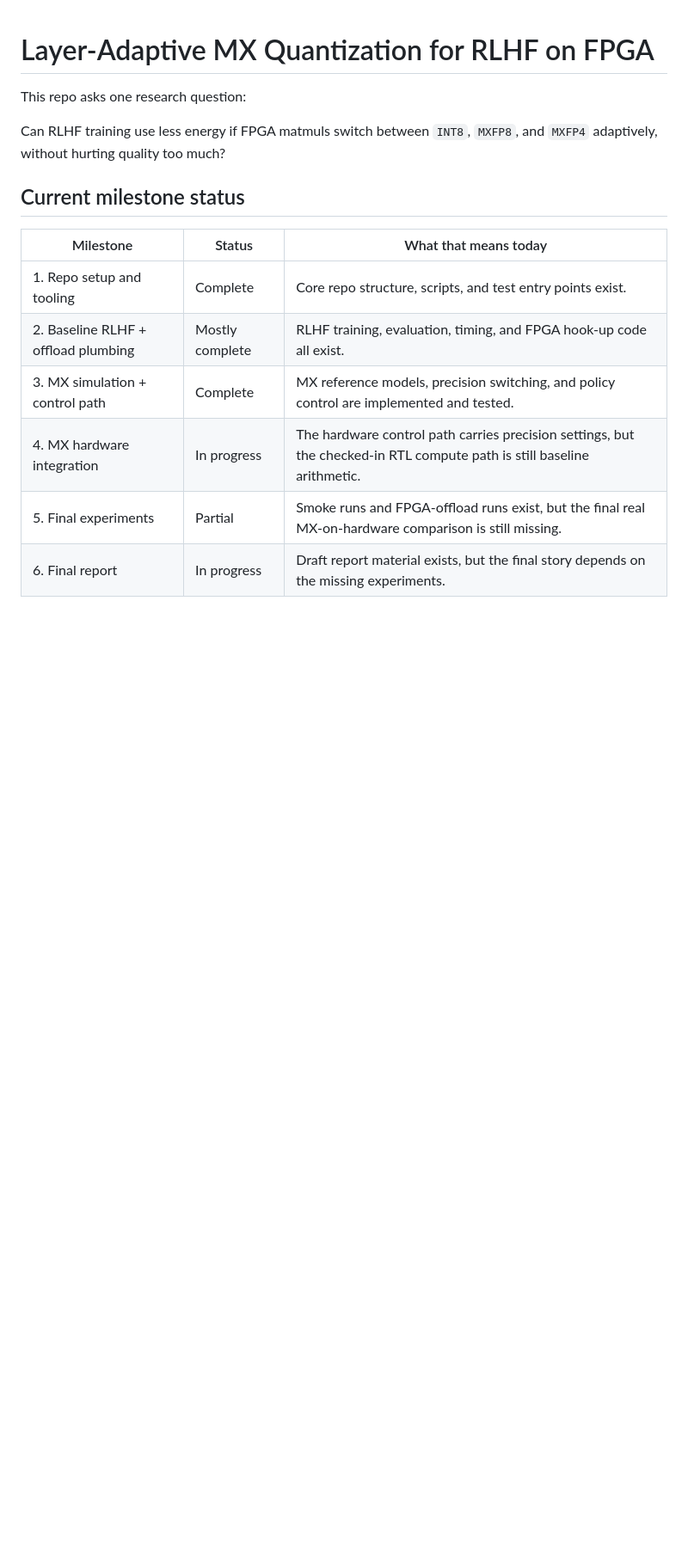
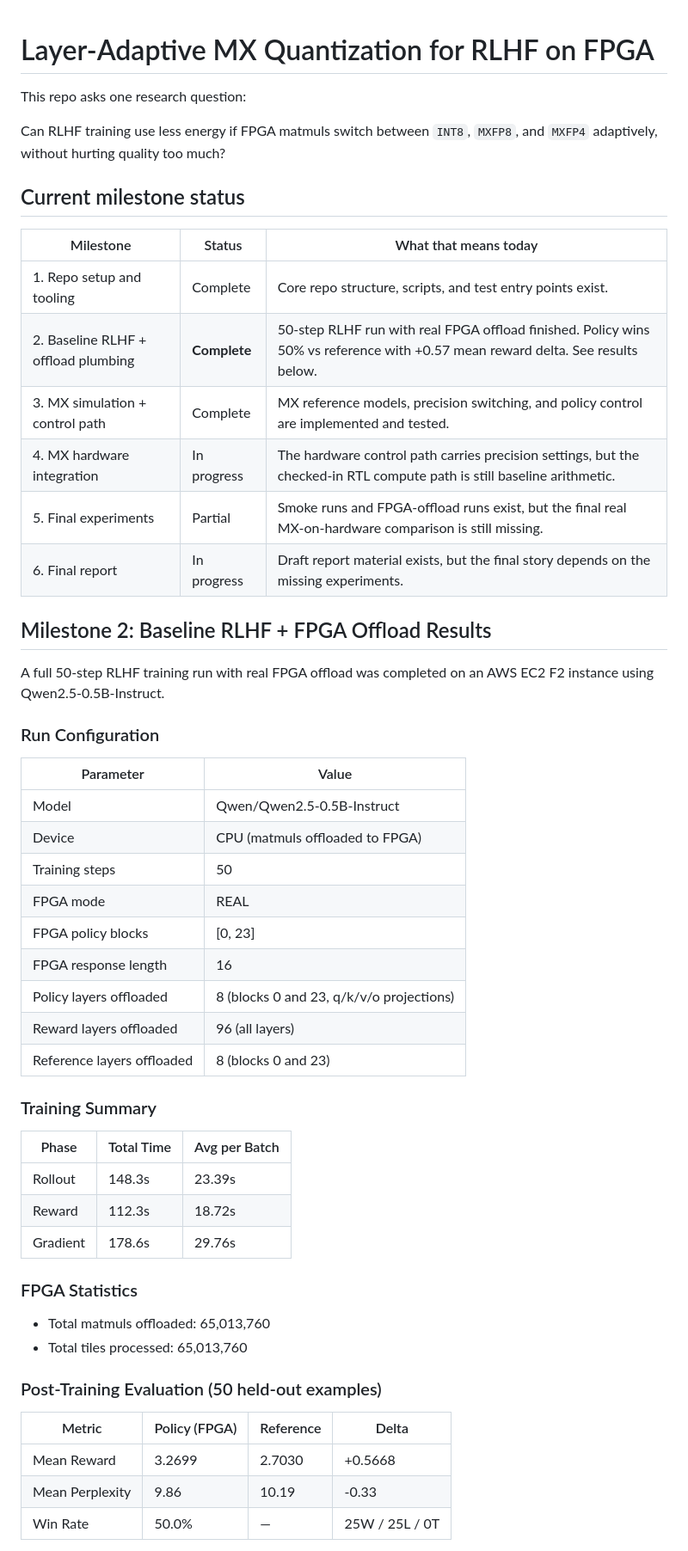
Before and after one commit to HivaMohammadzadeh1/CS217-Final-Project, a Markdown page: README.md, the part around one of its changes. Shown at 86% size. GitHub-like rendering; blank space fills up the shorter version.

Commit message:
added the baseline results to Readme

```diff
--- a/README.md
+++ b/README.md
@@ -9,8 +9,48 @@ Can RLHF training use less energy if FPGA matmuls switch between `INT8`, `MXFP8`
 | Milestone | Status | What that means today |
 | --- | --- | --- |
 | 1. Repo setup and tooling | Complete | Core repo structure, scripts, and test entry points exist. |
-| 2. Baseline RLHF + offload plumbing | Mostly complete | RLHF training, evaluation, timing, and FPGA hook-up code all exist. |
+| 2. Baseline RLHF + offload plumbing | **Complete** | 50-step RLHF run with real FPGA offload finished. Policy wins 50% vs reference with +0.57 mean reward delta. See results below. |
 | 3. MX simulation + control path | Complete | MX reference models, precision switching, and policy control are implemented and tested. |
 | 4. MX hardware integration | In progress | The hardware control path carries precision settings, but the checked-in RTL compute path is still baseline arithmetic. |
 | 5. Final experiments | Partial | Smoke runs and FPGA-offload runs exist, but the final real MX-on-hardware comparison is still missing. |
 | 6. Final report | In progress | Draft report material exists, but the final story depends on the missing experiments. |
+
+## Milestone 2: Baseline RLHF + FPGA Offload Results
+
+A full 50-step RLHF training run with real FPGA offload was completed on an AWS EC2 F2 instance using Qwen2.5-0.5B-Instruct.
+
+### Run Configuration
+
+| Parameter | Value |
+| --- | --- |
+| Model | Qwen/Qwen2.5-0.5B-Instruct |
+| Device | CPU (matmuls offloaded to FPGA) |
+| Training steps | 50 |
+| FPGA mode | REAL |
+| FPGA policy blocks | [0, 23] |
+| FPGA response length | 16 |
+| Policy layers offloaded | 8 (blocks 0 and 23, q/k/v/o projections) |
+| Reward layers offloaded | 96 (all layers) |
+| Reference layers offloaded | 8 (blocks 0 and 23) |
+
+### Training Summary
+
+| Phase | Total Time | Avg per Batch |
+| --- | --- | --- |
+| Rollout | 148.3s | 23.39s |
+| Reward | 112.3s | 18.72s |
+| Gradient | 178.6s | 29.76s |
+
+### FPGA Statistics
+
+- Total matmuls offloaded: 65,013,760
+- Total tiles processed: 65,013,760
+
+### Post-Training Evaluation (50 held-out examples)
+
+| Metric | Policy (FPGA) | Reference | Delta |
+| --- | --- | --- | --- |
+| Mean Reward | 3.2699 | 2.7030 | +0.5668 |
+| Mean Perplexity | 9.86 | 10.19 | -0.33 |
+| Win Rate | 50.0% | — | 25W / 25L / 0T |
+
```
Also changed, not shown: other parts of README.md (+11 -0 lines).
